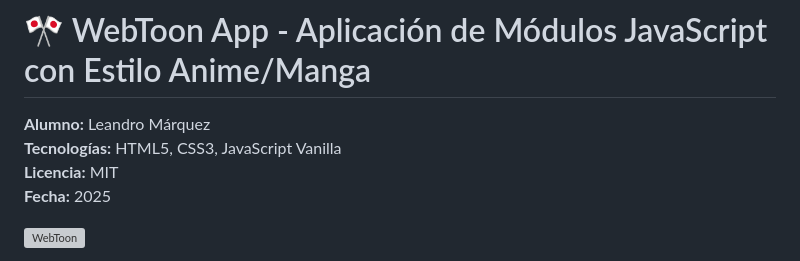
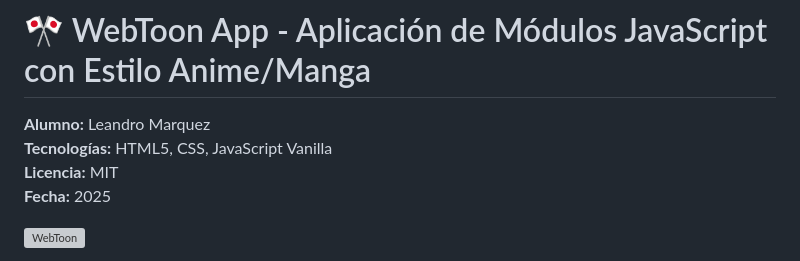
Before and after one commit to NewtonSupreme/Programacion-Avanzada-JavaScript, a Markdown page: README.md, the part around the change. GitHub-like rendering; grey boxes are pictures that could not be loaded.

```diff
--- a/README.md
+++ b/README.md
@@ -1,7 +1,7 @@
 # 🎌 WebToon App - Aplicación de Módulos JavaScript con Estilo Anime/Manga
 
-**Alumno:** Leandro Márquez
-**Tecnologías:** HTML5, CSS3, JavaScript Vanilla
+**Alumno:** Leandro Marquez
+**Tecnologías:** HTML5, CSS, JavaScript Vanilla
 **Licencia:** MIT
 **Fecha:** 2025
 
```
